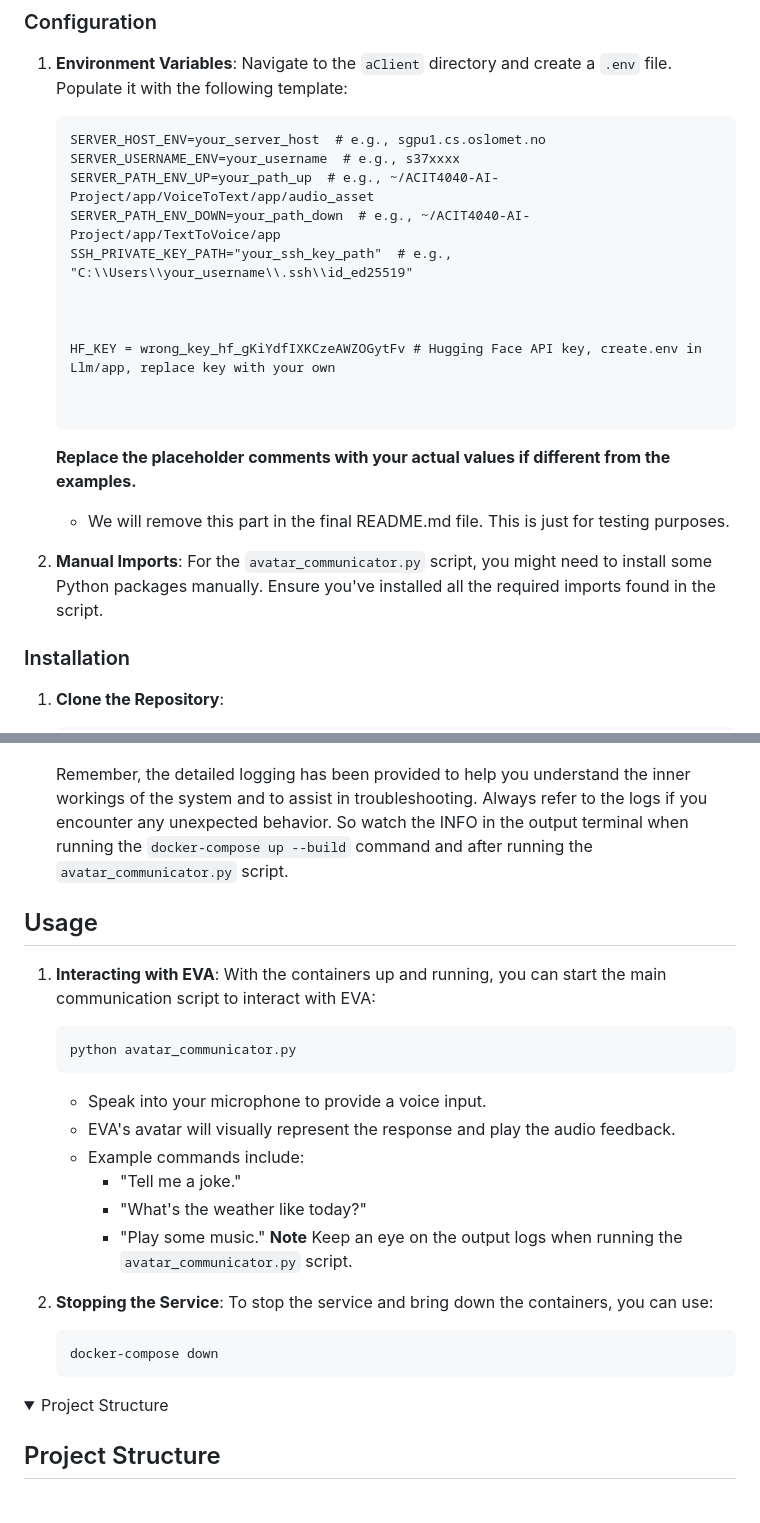
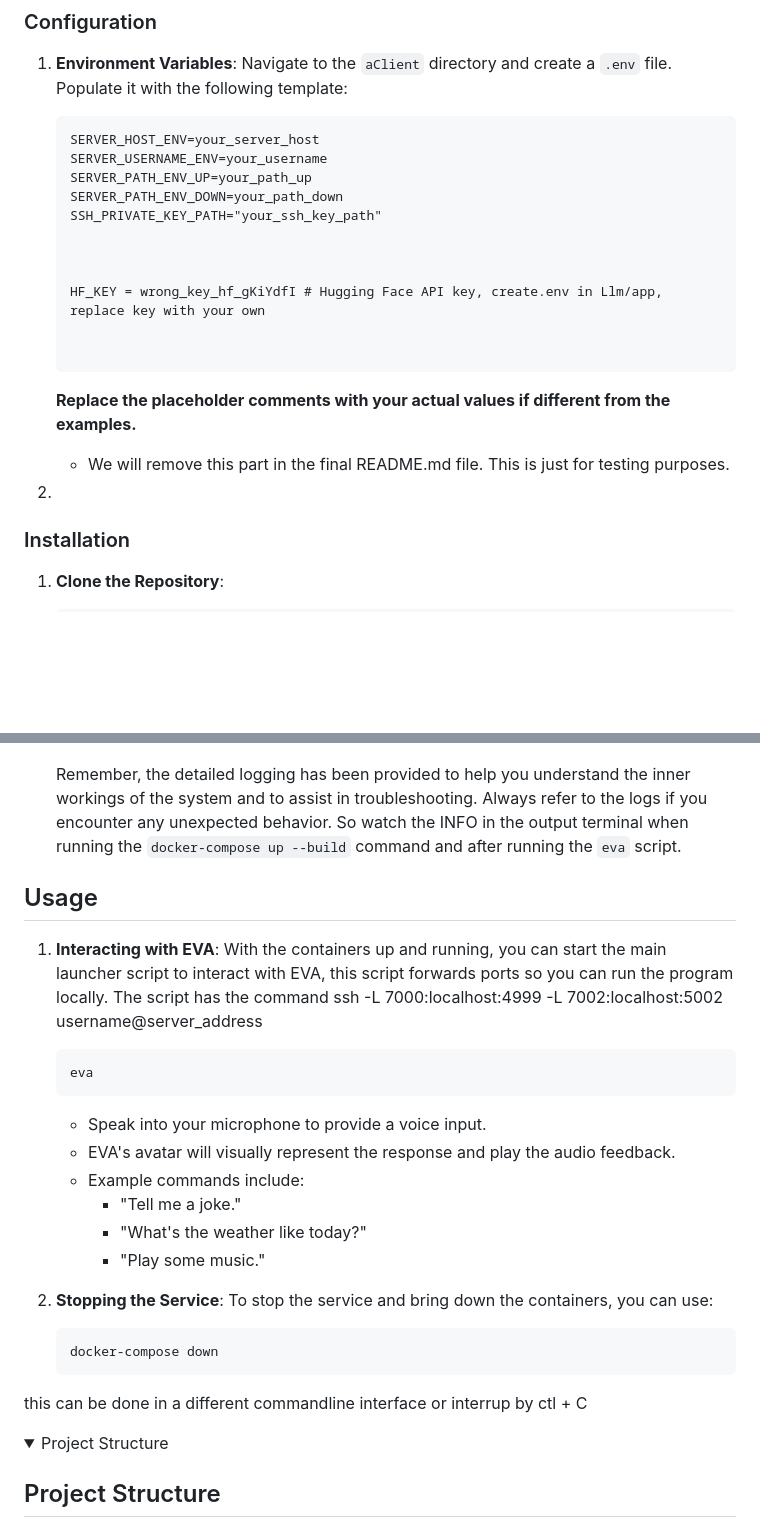
Before and after one commit to buzzCraft/Elderly-Virtual-Assistant-EVA, a Markdown page: README.md, 2 parts joined by grey strips. Drawn GitHub-style; folded sections open; blank space fills up the shorter version.

````diff
--- a/README.md
+++ b/README.md
@@ -50,15 +50,15 @@ AckBefore you can run EVA, ensure you have the following software and libraries
    Navigate to the `aClient` directory and create a `.env` file. Populate it with the following template:
 
    ```plaintext
-   SERVER_HOST_ENV=your_server_host  # e.g., sgpu1.cs.oslomet.no
-   SERVER_USERNAME_ENV=your_username  # e.g., s37xxxx
-   SERVER_PATH_ENV_UP=your_path_up  # e.g., ~/ACIT4040-AI-Project/app/VoiceToText/app/audio_asset
-   SERVER_PATH_ENV_DOWN=your_path_down  # e.g., ~/ACIT4040-AI-Project/app/TextToVoice/app
-   SSH_PRIVATE_KEY_PATH="your_ssh_key_path"  # e.g., "C:\\Users\\your_username\\.ssh\\id_ed25519"
+   SERVER_HOST_ENV=your_server_host
+   SERVER_USERNAME_ENV=your_username
+   SERVER_PATH_ENV_UP=your_path_up
+   SERVER_PATH_ENV_DOWN=your_path_down
+   SSH_PRIVATE_KEY_PATH="your_ssh_key_path"
 
 
 
-   HF_KEY = wrong_key_hf_gKiYdfIXKCzeAWZOGytFv # Hugging Face API key, create.env in Llm/app, replace key with your own
+   HF_KEY = wrong_key_hf_gKiYdfI # Hugging Face API key, create.env in Llm/app, replace key with your own
 
 
    ```
@@ -67,8 +67,7 @@ AckBefore you can run EVA, ensure you have the following software and libraries
    - We will remove this part in the final README.md file. This is just for testing purposes.
 
 
-2. **Manual Imports**:
-   For the `avatar_communicator.py` script, you might need to install some Python packages manually. Ensure you've installed all the required imports found in the script.
+2.
 
 ### Installation
 
@@ -110,14 +109,15 @@ AckBefore you can run EVA, ensure you have the following software and libraries
     Remember, the detailed logging has been provided to help you understand the inner workings of the
     system and to assist in troubleshooting. Always refer to the logs if you encounter any unexpected
     behavior. So watch the INFO in the output terminal when running the `docker-compose up --build` command
-    and after running the `avatar_communicator.py` script.
+    and after running the `eva` script.
 ## Usage
 
 1. **Interacting with EVA**:
-   With the containers up and running, you can start the main communication script to interact with EVA:
+   With the containers up and running, you can start the main launcher script to interact with EVA, this script forwards ports so you can run the program locally.
+   The script has the command ssh -L 7000:localhost:4999 -L 7002:localhost:5002 username@server_address
 
    ```bash
-   python avatar_communicator.py
+   eva
    ```
 
    - Speak into your microphone to provide a voice input.
@@ -126,15 +126,14 @@ AckBefore you can run EVA, ensure you have the following software and libraries
      - "Tell me a joke."
      - "What's the weather like today?"
      - "Play some music."
-    **Note** Keep an eye on the output logs when running the `avatar_communicator.py` script.
 
-2. **Stopping the Service**:
+3. **Stopping the Service**:
    To stop the service and bring down the containers, you can use:
 
    ```bash
    docker-compose down
    ```
-
+  this can be done in a different commandline interface or interrup by ctl + C
 
 
 <details>
````
